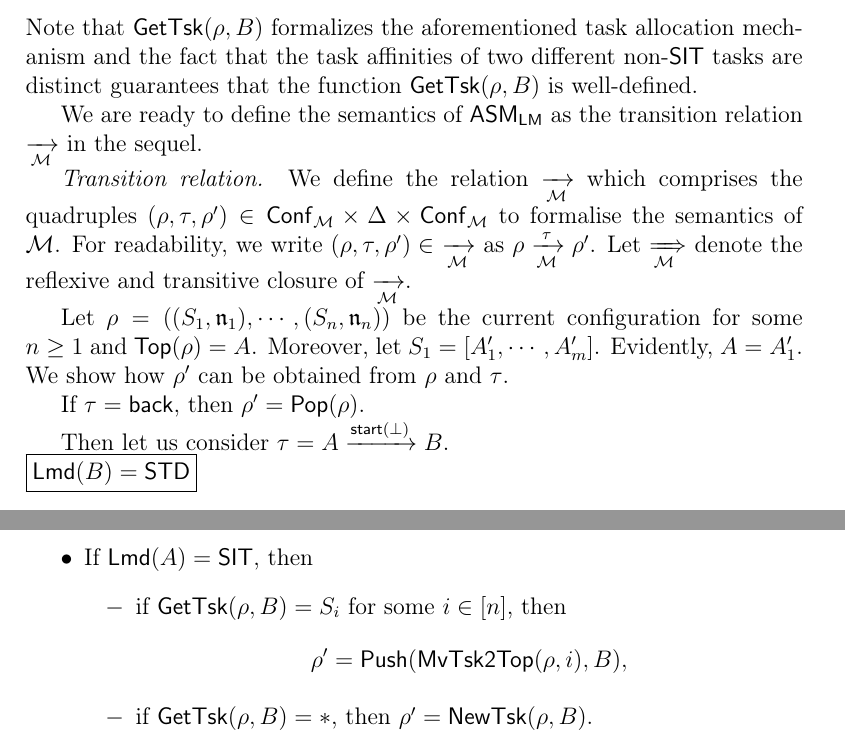
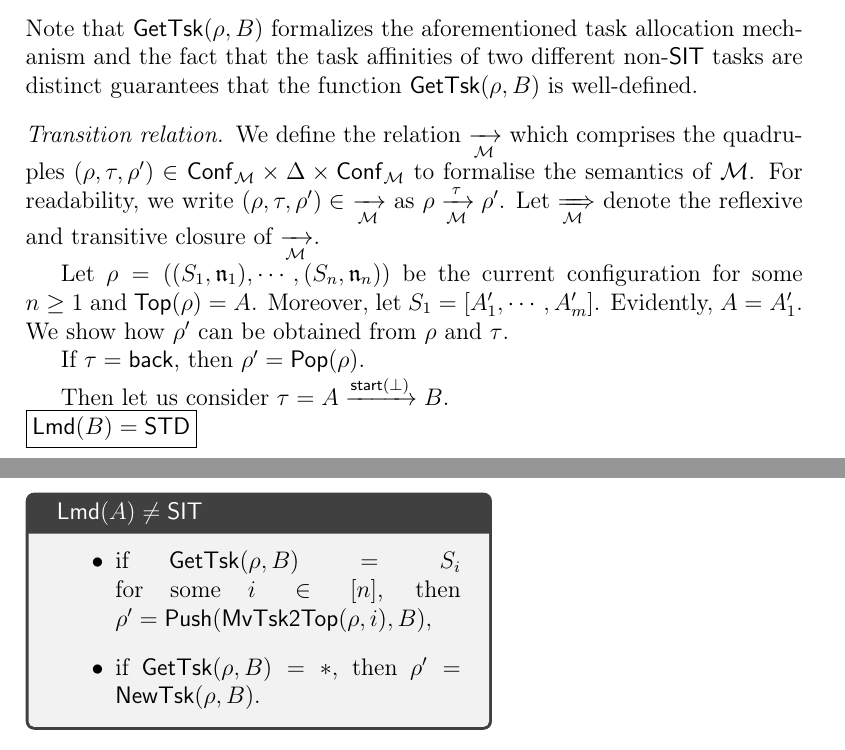
Before and after one commit to zhilin02/ASM-reach, a LaTeX paper (main.tex, which reads amass.tex): two parts of pages 15 and 16 of 82, joined at a grey line, cut so that both start at the same text. Compiled offline with pdfLaTeX.

Commit message:
semantic

```diff
--- a/amass.tex
+++ b/amass.tex
@@ -140,9 +151,9 @@ Let $\rho$ be a configuration with $\rho = ((S_1,\aname_1),\cdots, (S_n,\aname_n
 \end{itemize}
 Note that $\gettsk(\rho, B)$ formalizes the aforementioned task allocation mechanism and the fact that the task affinities of two different non-$\SIT$ tasks are distinct guarantees that the function $\gettsk(\rho, B)$ is well-defined.
 
-We are ready to define the semantics of $\LMAMASS$ as the transition relation $\xrightarrow[\Mm]{}$ in the sequel.
+%We are ready to define the semantics of $\LMAMASS$ as the transition relation $\xrightarrow[\Mm]{}$ in the sequel.
 
-\emph{Transition relation.} We define the relation $\xrightarrow[\Mm]{}$ which comprises the quadruples $(\rho, \tau, \rho') \in \conf_\Mm \times \Delta  \times \conf_\Mm$ to formalise the semantics of $\Mm$. For readability, we write $(\rho, \tau, \rho')\in\ \xrightarrow[\Mm]{}$  as $\rho \xrightarrow[\Mm]{\tau} \rho'$.
+\paragraph{Transition relation} We define the relation $\xrightarrow[\Mm]{}$ which comprises the quadruples $(\rho, \tau, \rho') \in \conf_\Mm \times \Delta  \times \conf_\Mm$ to formalise the semantics of $\Mm$. For readability, we write $(\rho, \tau, \rho')\in\ \xrightarrow[\Mm]{}$  as $\rho \xrightarrow[\Mm]{\tau} \rho'$.
 Let $\xRightarrow[\Mm]{}$ denote the reflexive and transitive closure of $\xrightarrow[\Mm]{}$.
 
 Let $\rho = ((S_1,\aname_1),\cdots,(S_n,\aname_n))$ be the current configuration for some $n \ge 1$ and $\topact(\rho) = A$. Moreover, let $S_1 = [A_1',\cdots,A_m']$. Evidently, $A = A_1'$. We show how $\rho'$ can be obtained from $\rho$ and $\tau$.
@@ -185,19 +201,22 @@ Then let us consider $\tau = A\xrightarrow{\startactivity(\bot)}B$.
+\begin{tcolorbox}[width=0.6\linewidth, title={$\lmd(A) \neq \SIT$}]
 	\begin{itemize}
-		\item If $\lmd(A) \neq \SIT$, then $\rho'= \push(\rho,B)$.
-		%
-		\item If $\lmd(A) = \SIT$, then
-    		\begin{itemize}
-    			\item if $\gettsk(\rho, B)=S_i$ for some $i\in[n]$,  then
-			$$\rho'=\push(\mvtsktop(\rho, i),B),$$
-    			\item if $\gettsk(\rho, B)=*$, then $\rho'= \newtsk(\rho,B )$.
-    		\end{itemize}
+		\item if $\gettsk(\rho, B)=S_i$ for some $i\in[n]$,  then
+		$\rho'=\push(\mvtsktop(\rho, i),B),$
+	\item	if $\gettsk(\rho, B)=*$, then $\rho'= \newtsk(\rho,B )$.
 	\end{itemize}
+\end{tcolorbox}
 
+%	\begin{itemize}
+%		\item If $\lmd(A) \neq \SIT$, then $\rho'= \push(\rho,B)$.
+%		%
+%		\item If $\lmd(A) = \SIT$, then
+%    		\begin{itemize}
+%    			\item if $\gettsk(\rho, B)=S_i$ for some $i\in[n]$,  then
+%			$$\rho'=\push(\mvtsktop(\rho, i),B),$$
+%    			\item if $\gettsk(\rho, B)=*$, then $\rho'= \newtsk(\rho,B )$.
+%    		\end{itemize}
+%	\end{itemize}
 
-%	\begin{tcolorbox}[width=1.0\linewidth, title={$\lmd(A) \neq \SIT$}}]
-%      $\rho'= \push(\rho,B)$.
-%	\end{tcolorbox}\hfill
-%
 
 
 \noindent \fbox{\fbox{$\lmd(B) = \STP$}}
--- a/main.tex
+++ b/main.tex
@@ -49,6 +49,7 @@
 \usepackage{enumitem}
 \usepackage{array}
 \usepackage{xcolor}
+\usepackage{tcolorbox}
 \setlistdepth{9}
 
 
```
Also changed, not shown: amass.tex (34 more changed lines).
